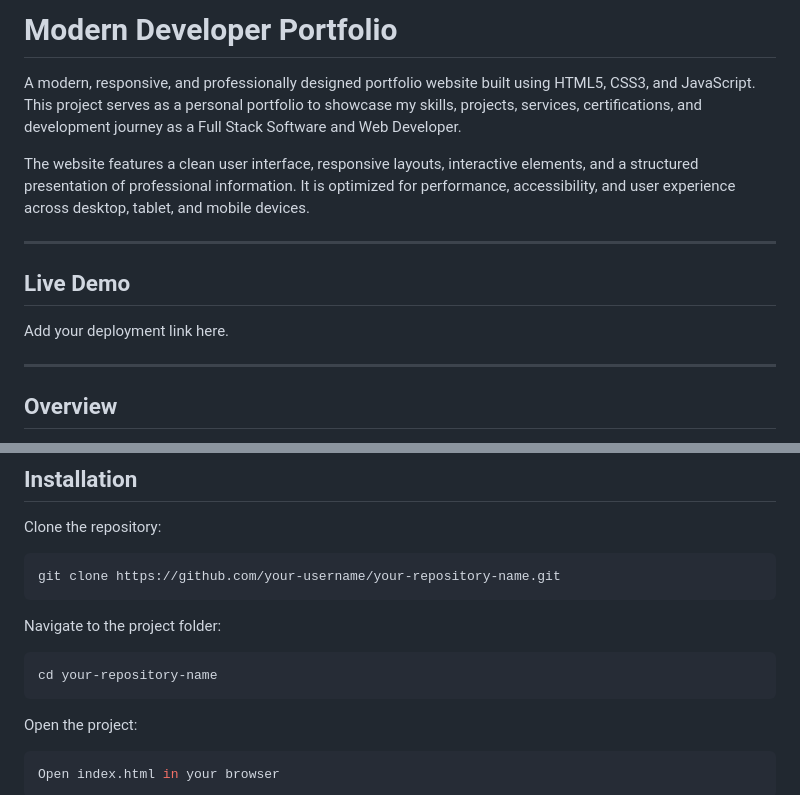
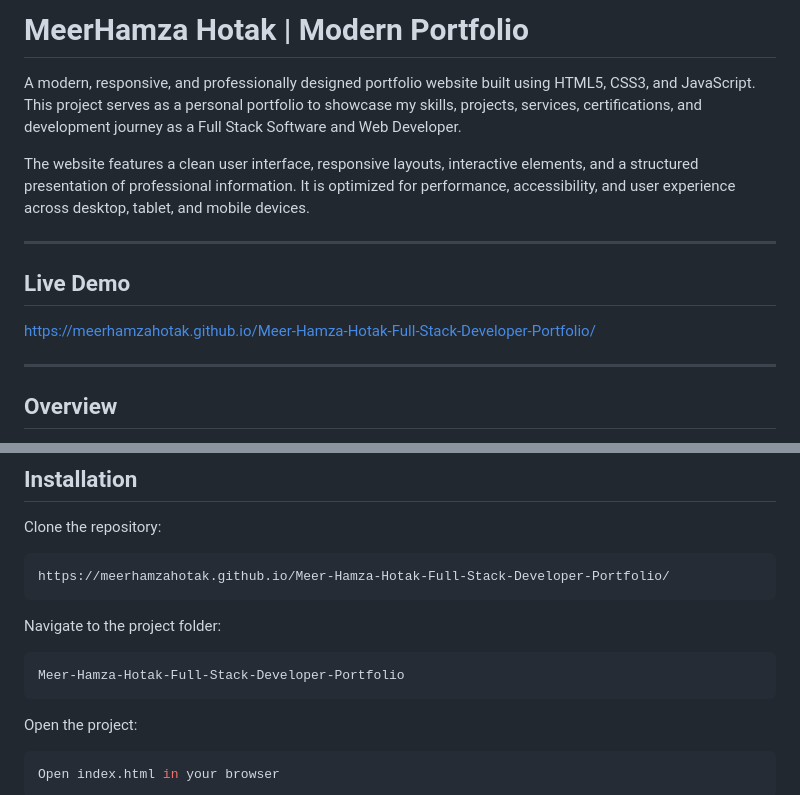
Before and after one commit to MeerHamzaHotak/Meer-Hamza-Hotak-Full-Stack-Developer-Portfolio, a Markdown page: README.md, 2 parts joined by grey strips. Drawn GitHub-style.

Commit message:
feat: launch modern responsive developer portfolio website
Initial release of my personal developer portfolio website featuring a modern responsive design, professional project showcase, services section, technical skills presentation, contact section, social media integration, screenshots, documentation, license, and repository configuration files. Built with HTML, CSS, and JavaScript to demonstrate front-end development expertise, responsive web design principles, and modern UI/UX practices.

````diff
--- a/README.md
+++ b/README.md
@@ -1,4 +1,4 @@
-# Modern Developer Portfolio
+# MeerHamza Hotak | Modern Portfolio
 
 A modern, responsive, and professionally designed portfolio website built using HTML5, CSS3, and JavaScript. This project serves as a personal portfolio to showcase my skills, projects, services, certifications, and development journey as a Full Stack Software and Web Developer.
 
@@ -8,7 +8,7 @@ The website features a clean user interface, responsive layouts, interactive ele
 
 ## Live Demo
 
-Add your deployment link here.
+https://meerhamzahotak.github.io/Meer-Hamza-Hotak-Full-Stack-Developer-Portfolio/
 
 ---
 
@@ -124,13 +124,13 @@ LICENSE
 Clone the repository:
 
 ```bash
-git clone https://github.com/your-username/your-repository-name.git
+https://meerhamzahotak.github.io/Meer-Hamza-Hotak-Full-Stack-Developer-Portfolio/
 ```
 
 Navigate to the project folder:
 
 ```bash
-cd your-repository-name
+Meer-Hamza-Hotak-Full-Stack-Developer-Portfolio
 ```
 
 Open the project:
````
